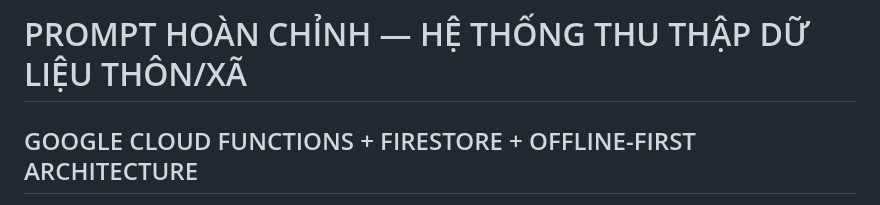
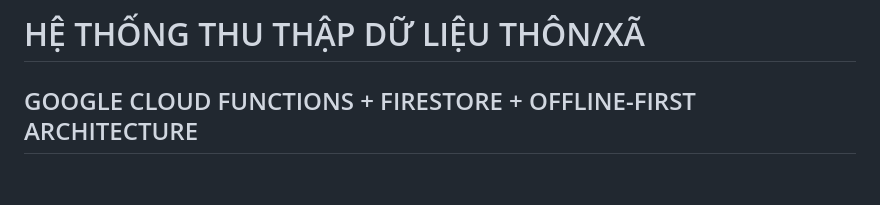
Before and after one commit to paulsteigel/CommuneGovernance, a Markdown page: context.md, the part around the change. Drawn GitHub-style; blank space fills up the shorter version.

```diff
--- a/context.md
+++ b/context.md
@@ -1,4 +1,4 @@
-# PROMPT HOÀN CHỈNH — HỆ THỐNG THU THẬP DỮ LIỆU THÔN/XÃ
+# HỆ THỐNG THU THẬP DỮ LIỆU THÔN/XÃ
 ## GOOGLE CLOUD FUNCTIONS + FIRESTORE + OFFLINE-FIRST ARCHITECTURE
 ## Version 2.0 — Production-Ready, Scales to 500+ communes
 
```
